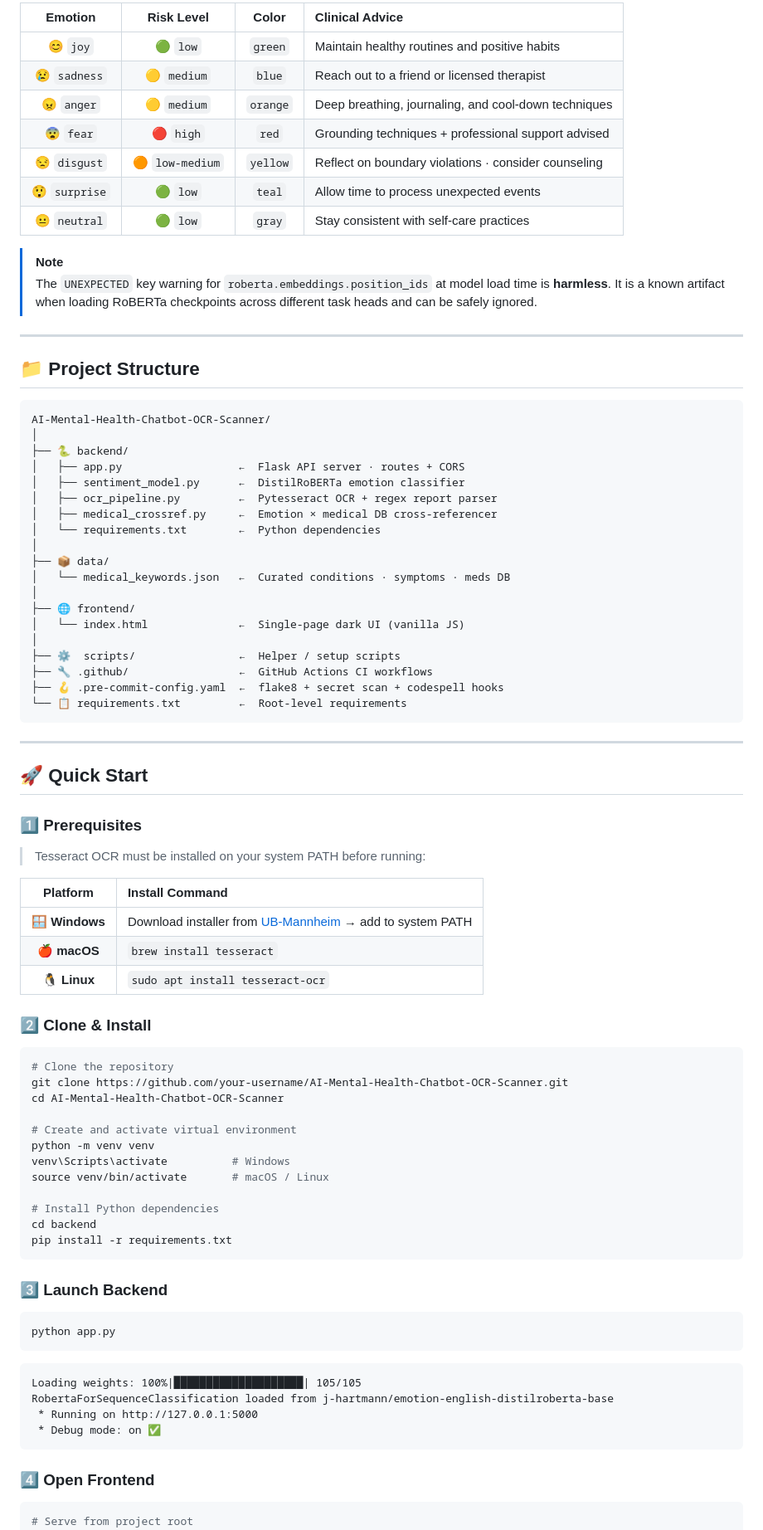
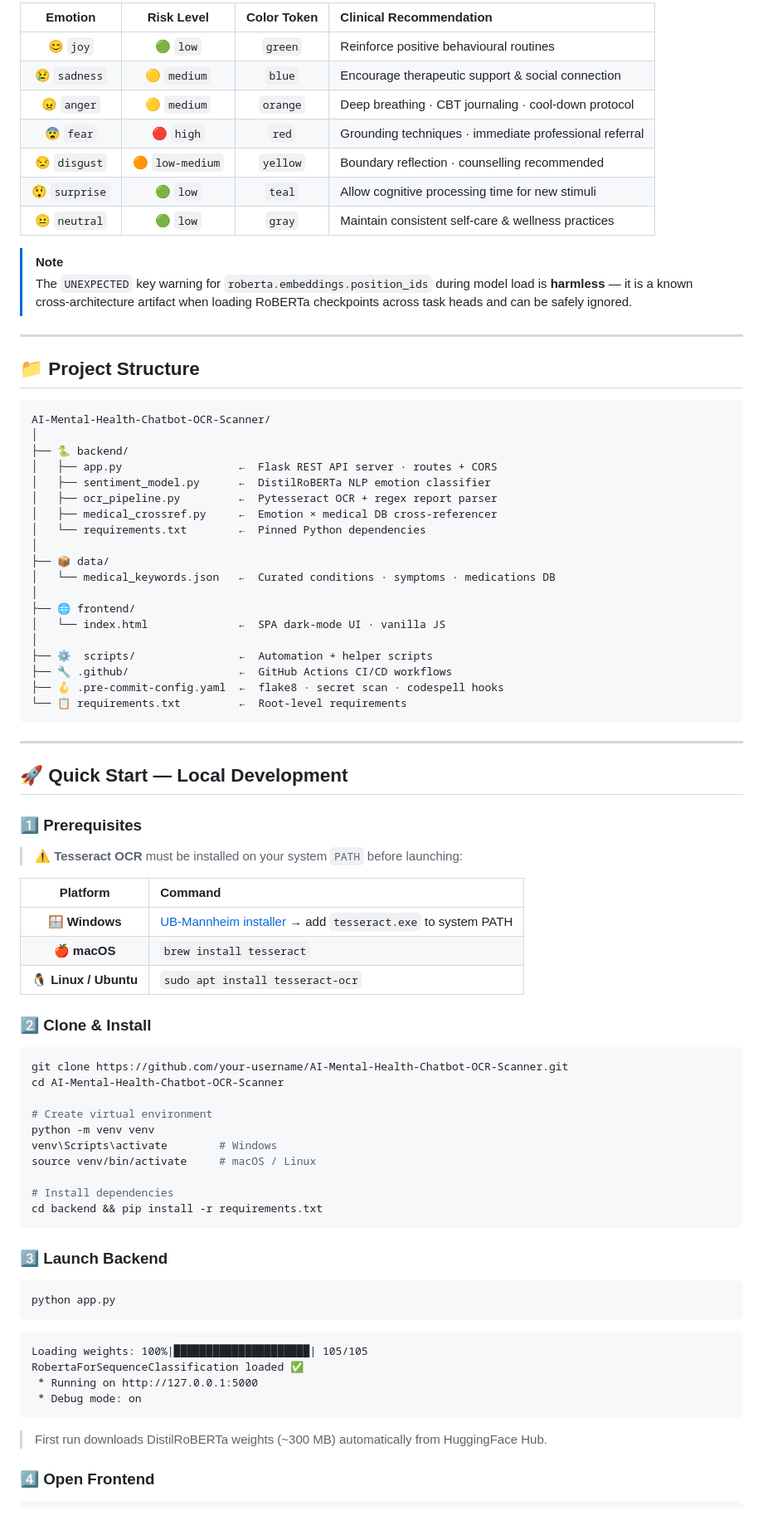
Before and after one commit to ankit-sengupta05/AI-Mental-Health-Chatbot-OCR-Scanner, a Markdown page: README.md, the part around one of its changes. Shown at 83% size. Rendered like a GitHub page.

````diff
--- a/README.md
+++ b/README.md
@@ -79,17 +84,16 @@
 
-| Emotion | Risk Level | Color | Clinical Advice |
-|:-------:|:----------:|:-----:|:----------------|
-| 😊 `joy` | 🟢 `low` | `green` | Maintain healthy routines and positive habits |
-| 😢 `sadness` | 🟡 `medium` | `blue` | Reach out to a friend or licensed therapist |
-| 😠 `anger` | 🟡 `medium` | `orange` | Deep breathing, journaling, and cool-down techniques |
-| 😨 `fear` | 🔴 `high` | `red` | Grounding techniques + professional support advised |
-| 😒 `disgust` | 🟠 `low-medium` | `yellow` | Reflect on boundary violations · consider counseling |
-| 😲 `surprise` | 🟢 `low` | `teal` | Allow time to process unexpected events |
-| 😐 `neutral` | 🟢 `low` | `gray` | Stay consistent with self-care practices |
+| Emotion | Risk Level | Color Token | Clinical Recommendation |
+|:-------:|:----------:|:-----------:|:------------------------|
+| 😊 `joy` | 🟢 `low` | `green` | Reinforce positive behavioural routines |
+| 😢 `sadness` | 🟡 `medium` | `blue` | Encourage therapeutic support & social connection |
+| 😠 `anger` | 🟡 `medium` | `orange` | Deep breathing · CBT journaling · cool-down protocol |
+| 😨 `fear` | 🔴 `high` | `red` | Grounding techniques · immediate professional referral |
+| 😒 `disgust` | 🟠 `low-medium` | `yellow` | Boundary reflection · counselling recommended |
+| 😲 `surprise` | 🟢 `low` | `teal` | Allow cognitive processing time for new stimuli |
+| 😐 `neutral` | 🟢 `low` | `gray` | Maintain consistent self-care & wellness practices |
 
 > [!NOTE]
-> The `UNEXPECTED` key warning for `roberta.embeddings.position_ids` at model load time is **harmless**.
-> It is a known artifact when loading RoBERTa checkpoints across different task heads and can be safely ignored.
+> The `UNEXPECTED` key warning for `roberta.embeddings.position_ids` during model load is **harmless** — it is a known cross-architecture artifact when loading RoBERTa checkpoints across task heads and can be safely ignored.
 
 ---
 
@@ -99,70 +103,69 @@
 AI-Mental-Health-Chatbot-OCR-Scanner/
 │
 ├── 🐍 backend/
-│   ├── app.py                  ←  Flask API server · routes + CORS
-│   ├── sentiment_model.py      ←  DistilRoBERTa emotion classifier
+│   ├── app.py                  ←  Flask REST API server · routes + CORS
+│   ├── sentiment_model.py      ←  DistilRoBERTa NLP emotion classifier
 │   ├── ocr_pipeline.py         ←  Pytesseract OCR + regex report parser
 │   ├── medical_crossref.py     ←  Emotion × medical DB cross-referencer
-│   └── requirements.txt        ←  Python dependencies
+│   └── requirements.txt        ←  Pinned Python dependencies
 │
 ├── 📦 data/
-│   └── medical_keywords.json   ←  Curated conditions · symptoms · meds DB
+│   └── medical_keywords.json   ←  Curated conditions · symptoms · medications DB
 │
 ├── 🌐 frontend/
-│   └── index.html              ←  Single-page dark UI (vanilla JS)
+│   └── index.html              ←  SPA dark-mode UI · vanilla JS
 │
-├── ⚙️  scripts/                ←  Helper / setup scripts
-├── 🔧 .github/                 ←  GitHub Actions CI workflows
-├── 🪝 .pre-commit-config.yaml  ←  flake8 + secret scan + codespell hooks
+├── ⚙️  scripts/                ←  Automation + helper scripts
+├── 🔧 .github/                 ←  GitHub Actions CI/CD workflows
+├── 🪝 .pre-commit-config.yaml  ←  flake8 · secret scan · codespell hooks
 └── 📋 requirements.txt         ←  Root-level requirements
 ```
 
 ---
 
-## 🚀 Quick Start
+## 🚀 Quick Start — Local Development
 
-### 1️⃣  Prerequisites
+### 1️⃣ Prerequisites
 
-> Tesseract OCR must be installed on your system PATH before running:
+> ⚠️ **Tesseract OCR** must be installed on your system `PATH` before launching:
 
-| Platform | Install Command |
-|:--------:|:----------------|
-| 🪟 **Windows** | Download installer from [UB-Mannheim](https://github.com/UB-Mannheim/tesseract/wiki) → add to system PATH |
+| Platform | Command |
+|:--------:|:--------|
+| 🪟 **Windows** | [UB-Mannheim installer](https://github.com/UB-Mannheim/tesseract/wiki) → add `tesseract.exe` to system PATH |
 | 🍎 **macOS** | `brew install tesseract` |
-| 🐧 **Linux** | `sudo apt install tesseract-ocr` |
+| 🐧 **Linux / Ubuntu** | `sudo apt install tesseract-ocr` |
 
-### 2️⃣  Clone & Install
+### 2️⃣ Clone & Install
 
 ```bash
-# Clone the repository
 git clone https://github.com/your-username/AI-Mental-Health-Chatbot-OCR-Scanner.git
 cd AI-Mental-Health-Chatbot-OCR-Scanner
 
-# Create and activate virtual environment
+# Create virtual environment
 python -m venv venv
-venv\Scripts\activate          # Windows
-source venv/bin/activate       # macOS / Linux
+venv\Scripts\activate        # Windows
+source venv/bin/activate     # macOS / Linux
 
-# Install Python dependencies
-cd backend
-pip install -r requirements.txt
+# Install dependencies
+cd backend && pip install -r requirements.txt
 ```
 
-### 3️⃣  Launch Backend
+### 3️⃣ Launch Backend
 
 ```bash
 python app.py
 ```
 
 ```
-Loading weights: 100%|████████████████████| 105/105
-RobertaForSequenceClassification loaded from j-hartmann/emotion-english-distilroberta-base
+Loading weights: 100%|█████████████████████| 105/105
+RobertaForSequenceClassification loaded ✅
  * Running on http://127.0.0.1:5000
- * Debug mode: on ✅
+ * Debug mode: on
 ```
 
-### 4️⃣  Open Frontend
+> First run downloads DistilRoBERTa weights (~300 MB) automatically from HuggingFace Hub.
+
+### 4️⃣ Open Frontend
 
 ```bash
-# Serve from project root
 python -m http.server 8080 --directory frontend
````
Also changed, not shown: other parts of README.md (+210 -119 lines).
